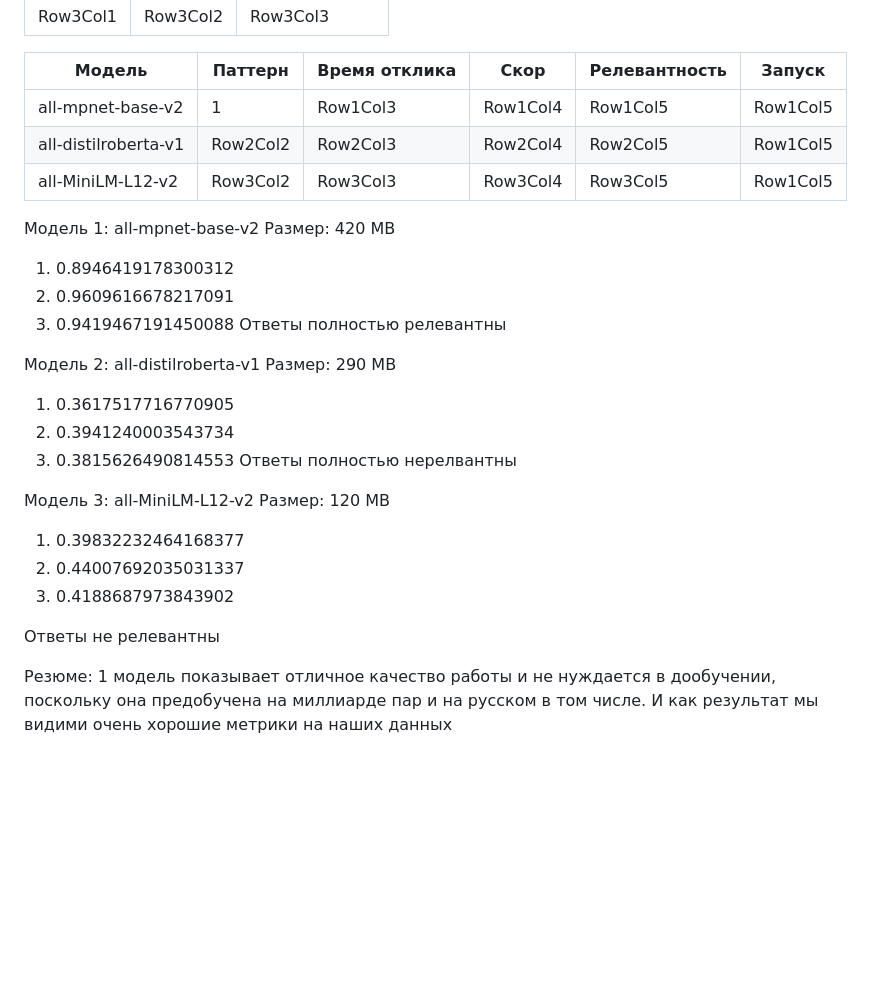
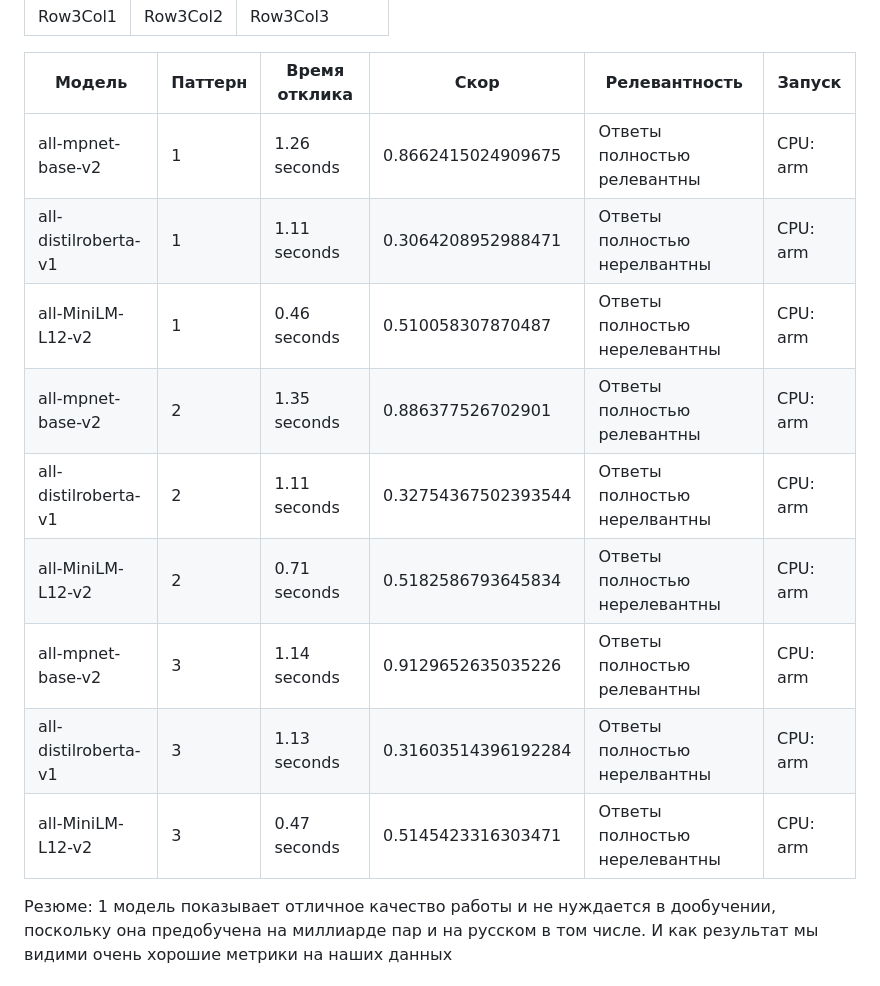
Before and after one commit to KirillAn/resume_finder, a Markdown page: README.md, the part around the change. Rendered like a GitHub page; blank space fills up the shorter version.

```diff
--- a/README.md
+++ b/README.md
@@ -49,35 +49,17 @@
 
 | Модель | Паттерн | Время отклика | Скор | Релевантность | Запуск|
 |---------|---------|---------|---------|---------|---------|
-| all-mpnet-base-v2 | 1 | Row1Col3 | Row1Col4 | Row1Col5 |Row1Col5 |
-| all-distilroberta-v1 | Row2Col2 | Row2Col3 | Row2Col4 | Row2Col5 |Row1Col5 |
-| all-MiniLM-L12-v2 | Row3Col2 | Row3Col3 | Row3Col4 | Row3Col5 |Row1Col5 |
+| all-mpnet-base-v2 | 1 | 1.26 seconds | 0.8662415024909675 | Ответы полностью релевантны |CPU: arm |
+| all-distilroberta-v1 | 1| 1.11 seconds | 0.3064208952988471 | Ответы полностью нерелвантны |CPU: arm |
+| all-MiniLM-L12-v2 | 1|  0.46 seconds | 0.510058307870487 | Ответы полностью нерелевантны |CPU: arm |
+| all-mpnet-base-v2 | 2 | 1.35 seconds | 0.886377526702901 | Ответы полностью релевантны |CPU: arm |
+| all-distilroberta-v1 | 2| 1.11 seconds | 0.32754367502393544 | Ответы полностью нерелвантны |CPU: arm |
+| all-MiniLM-L12-v2 | 2|  0.71 seconds | 0.5182586793645834 | Ответы полностью нерелевантны |CPU: arm |
+| all-mpnet-base-v2 | 3 | 1.14 seconds | 0.9129652635035226 | Ответы полностью релевантны |CPU: arm |
+| all-distilroberta-v1 | 3| 1.13 seconds | 0.31603514396192284 | Ответы полностью нерелвантны |CPU: arm |
+| all-MiniLM-L12-v2 | 3|  0.47 seconds | 0.5145423316303471 | Ответы полностью нерелевантны |CPU: arm |
 
 
-Модель 1: all-mpnet-base-v2
-Размер: 420 MB
-
-1) 0.8946419178300312
-2) 0.9609616678217091
-3) 0.9419467191450088
-Ответы полностью релевантны
-
-Модель 2: all-distilroberta-v1
-Размер: 290 MB
-
-1) 0.3617517716770905
-2) 0.3941240003543734
-3) 0.3815626490814553
-Ответы полностью нерелвантны
-
-Модель 3: all-MiniLM-L12-v2
-Размер: 120 MB
-
-1) 0.39832232464168377
-2) 0.44007692035031337
-3)  0.4188687973843902
-
-Ответы не релевантны
 
 Резюме: 1 модель показывает отличное качество работы и не нуждается в дообучении, поскольку она предобучена на миллиарде пар и на русском в том числе. И как результат мы видими очень хорошие метрики на наших данных
 
```
